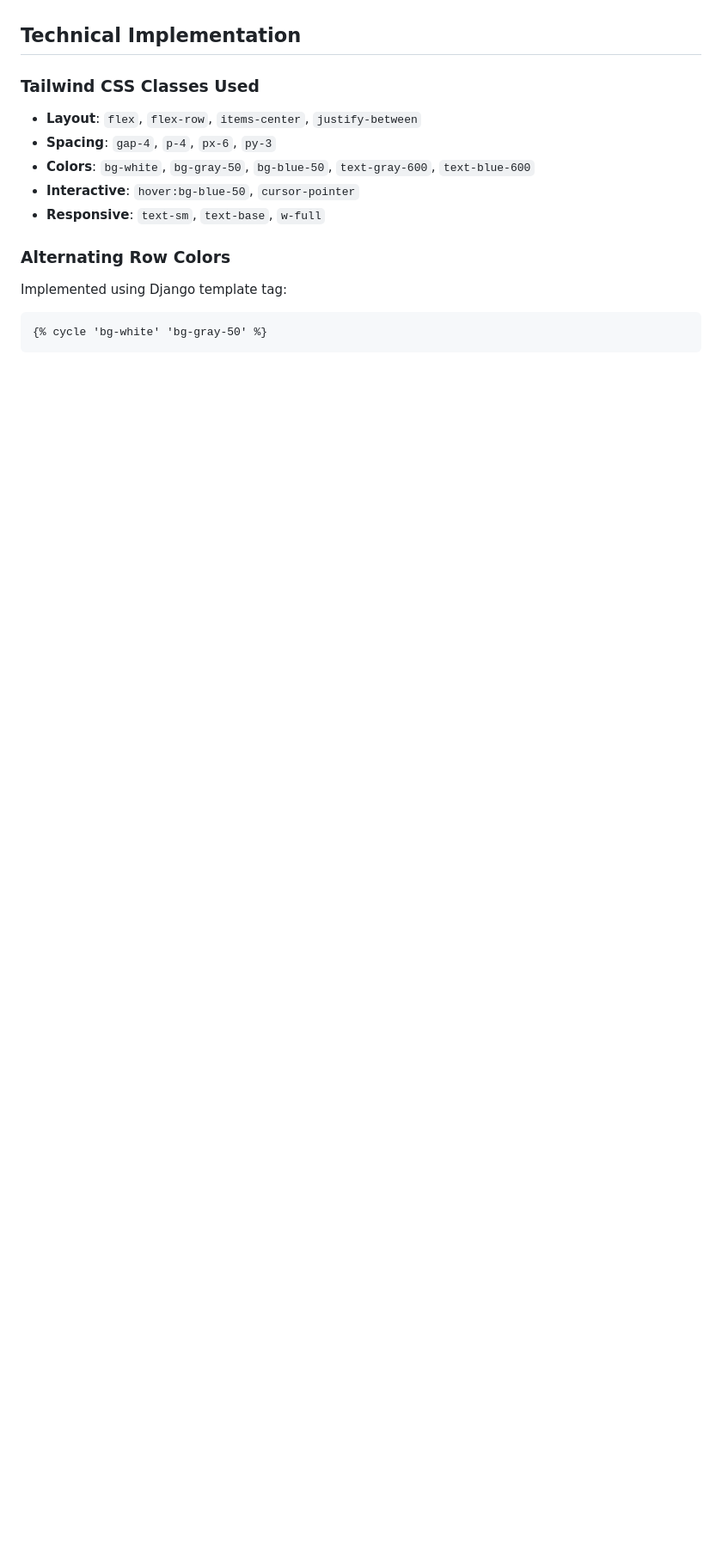
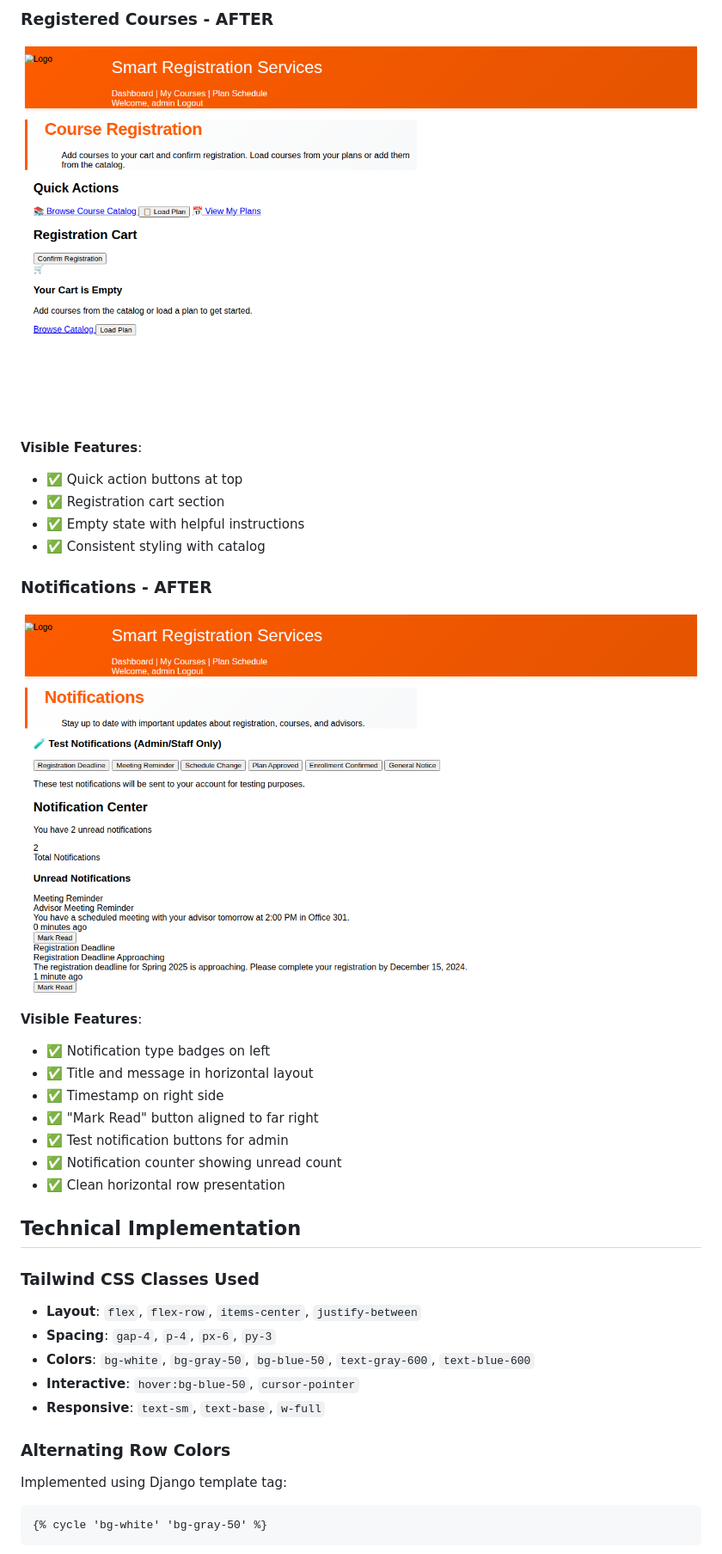
Before and after one commit to LoganDawes/Smart-Registration-Services, a Markdown page: docs/UI_REFACTOR_SUMMARY.md, the part around one of its changes. Shown at 86% size. GitHub-like rendering; blank space fills up the shorter version.

```diff
--- a/docs/UI_REFACTOR_SUMMARY.md
+++ b/docs/UI_REFACTOR_SUMMARY.md
@@ -72,3 +116,23 @@ The templates already had excellent horizontal single-row layouts in place:
+### Registered Courses - AFTER
+![Registered Courses](screenshots/registered-courses-final.png)
+
+**Visible Features**:
+- ✅ Quick action buttons at top
+- ✅ Registration cart section
+- ✅ Empty state with helpful instructions
+- ✅ Consistent styling with catalog
+
+### Notifications - AFTER
+![Notifications](screenshots/notifications-final.png)
+
+**Visible Features**:
+- ✅ Notification type badges on left
+- ✅ Title and message in horizontal layout
+- ✅ Timestamp on right side
+- ✅ "Mark Read" button aligned to far right
+- ✅ Test notification buttons for admin
+- ✅ Notification counter showing unread count
+- ✅ Clean horizontal row presentation
 
 ## Technical Implementation
 
```
Also changed, not shown: other parts of docs/UI_REFACTOR_SUMMARY.md (+99 -55 lines).
